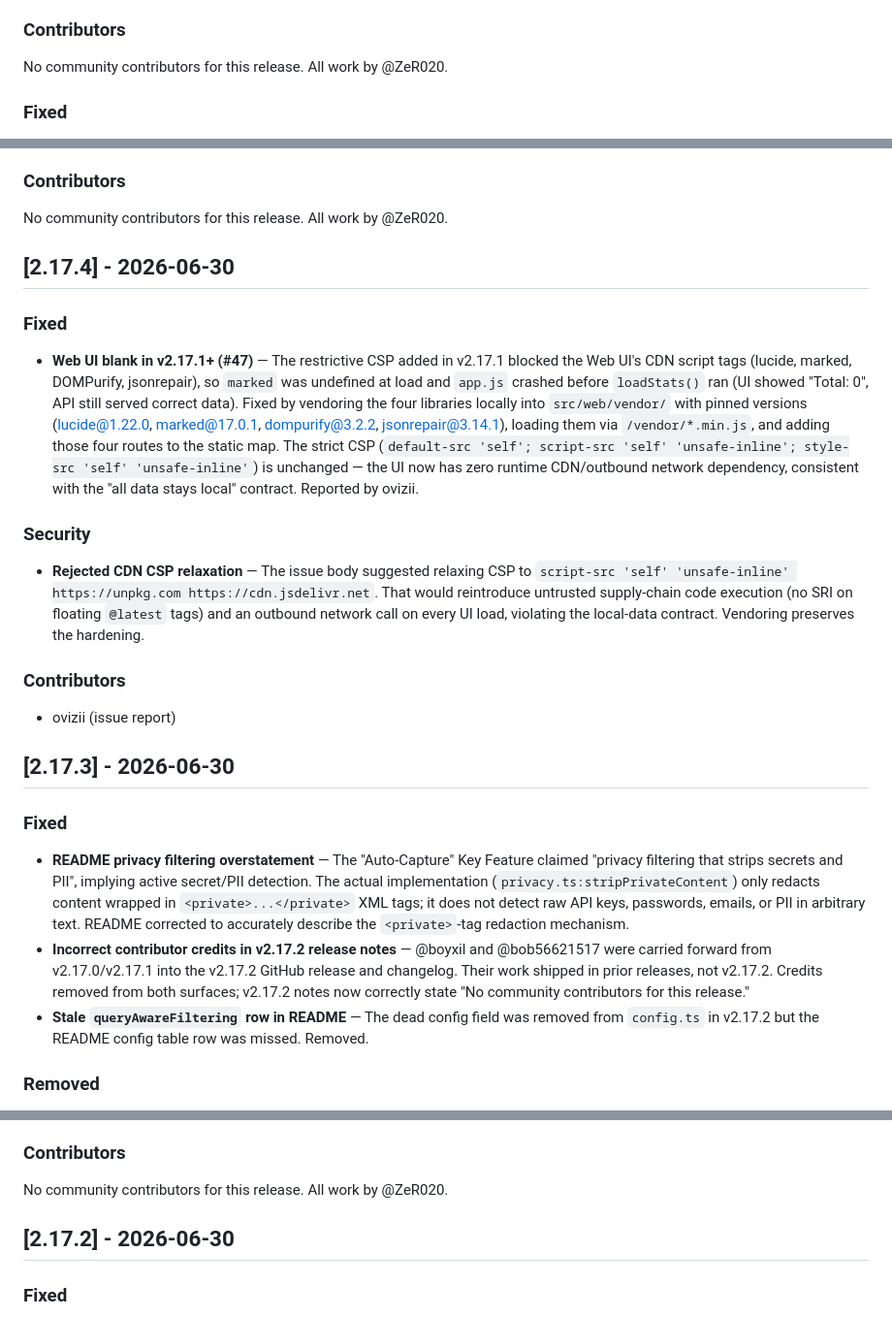
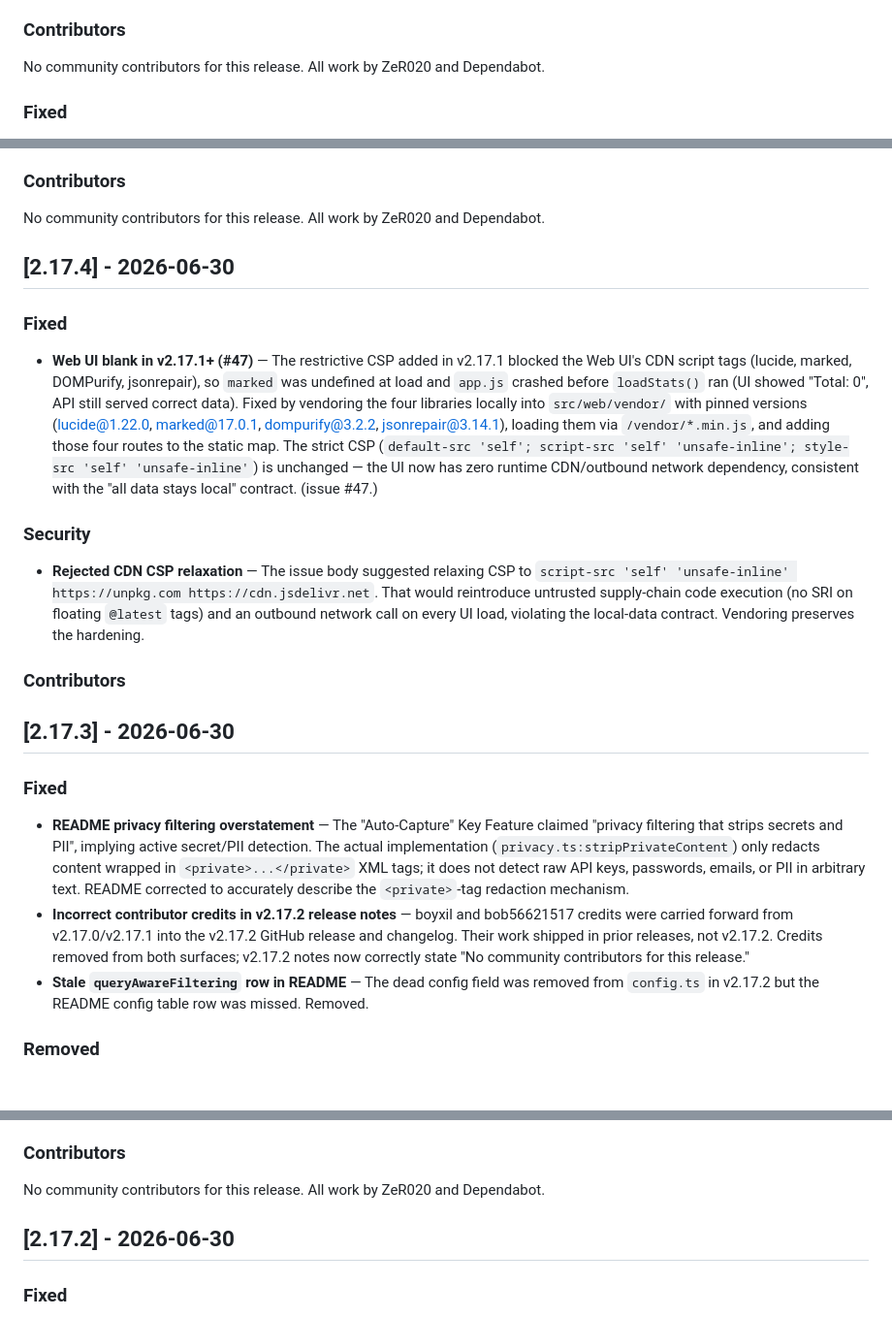
Before and after one commit to ZeR020/opencode-mem0, a Markdown page: docs/CHANGELOG.md, 3 parts joined by grey strips. Shown at 97% size. Drawn GitHub-style.

```diff
--- a/docs/CHANGELOG.md
+++ b/docs/CHANGELOG.md
@@ -234,7 +234,7 @@ No community contributors for this release. All work by @ZeR020.
 
 ### Contributors
 
-No community contributors for this release. All work by @ZeR020.
+No community contributors for this release. All work by ZeR020 and Dependabot.
 
 ### Fixed
 
@@ -244,13 +244,13 @@ No community contributors for this release. All work by @ZeR020.
 
 ### Contributors
 
-No community contributors for this release. All work by @ZeR020.
+No community contributors for this release. All work by ZeR020 and Dependabot.
 
 ## [2.17.4] - 2026-06-30
 
 ### Fixed
 
-- **Web UI blank in v2.17.1+ (#47)** — The restrictive CSP added in v2.17.1 blocked the Web UI's CDN script tags (lucide, marked, DOMPurify, jsonrepair), so `marked` was undefined at load and `app.js` crashed before `loadStats()` ran (UI showed "Total: 0", API still served correct data). Fixed by vendoring the four libraries locally into `src/web/vendor/` with pinned versions (lucide@1.22.0, marked@17.0.1, dompurify@3.2.2, jsonrepair@3.14.1), loading them via `/vendor/*.min.js`, and adding those four routes to the static map. The strict CSP (`default-src 'self'; script-src 'self' 'unsafe-inline'; style-src 'self' 'unsafe-inline'`) is unchanged — the UI now has zero runtime CDN/outbound network dependency, consistent with the "all data stays local" contract. Reported by ovizii.
+- **Web UI blank in v2.17.1+ (#47)** — The restrictive CSP added in v2.17.1 blocked the Web UI's CDN script tags (lucide, marked, DOMPurify, jsonrepair), so `marked` was undefined at load and `app.js` crashed before `loadStats()` ran (UI showed "Total: 0", API still served correct data). Fixed by vendoring the four libraries locally into `src/web/vendor/` with pinned versions (lucide@1.22.0, marked@17.0.1, dompurify@3.2.2, jsonrepair@3.14.1), loading them via `/vendor/*.min.js`, and adding those four routes to the static map. The strict CSP (`default-src 'self'; script-src 'self' 'unsafe-inline'; style-src 'self' 'unsafe-inline'`) is unchanged — the UI now has zero runtime CDN/outbound network dependency, consistent with the "all data stays local" contract. (issue #47.)
 
 ### Security
 
@@ -258,14 +258,12 @@ No community contributors for this release. All work by @ZeR020.
 
 ### Contributors
 
-- ovizii (issue report)
-
 ## [2.17.3] - 2026-06-30
 
 ### Fixed
 
 - **README privacy filtering overstatement** — The "Auto-Capture" Key Feature claimed "privacy filtering that strips secrets and PII", implying active secret/PII detection. The actual implementation (`privacy.ts:stripPrivateContent`) only redacts content wrapped in `<private>...</private>` XML tags; it does not detect raw API keys, passwords, emails, or PII in arbitrary text. README corrected to accurately describe the `<private>`-tag redaction mechanism.
-- **Incorrect contributor credits in v2.17.2 release notes** — @boyxil and @bob56621517 were carried forward from v2.17.0/v2.17.1 into the v2.17.2 GitHub release and changelog. Their work shipped in prior releases, not v2.17.2. Credits removed from both surfaces; v2.17.2 notes now correctly state "No community contributors for this release."
+- **Incorrect contributor credits in v2.17.2 release notes** — boyxil and bob56621517 credits were carried forward from v2.17.0/v2.17.1 into the v2.17.2 GitHub release and changelog. Their work shipped in prior releases, not v2.17.2. Credits removed from both surfaces; v2.17.2 notes now correctly state "No community contributors for this release."
 - **Stale `queryAwareFiltering` row in README** — The dead config field was removed from `config.ts` in v2.17.2 but the README config table row was missed. Removed.
 
 ### Removed
@@ -275,7 +273,7 @@ No community contributors for this release. All work by @ZeR020.
 
 ### Contributors
 
-No community contributors for this release. All work by @ZeR020.
+No community contributors for this release. All work by ZeR020 and Dependabot.
 
 ## [2.17.2] - 2026-06-30
 
```
Also changed, not shown: other parts of docs/CHANGELOG.md (+14 -14 lines).
